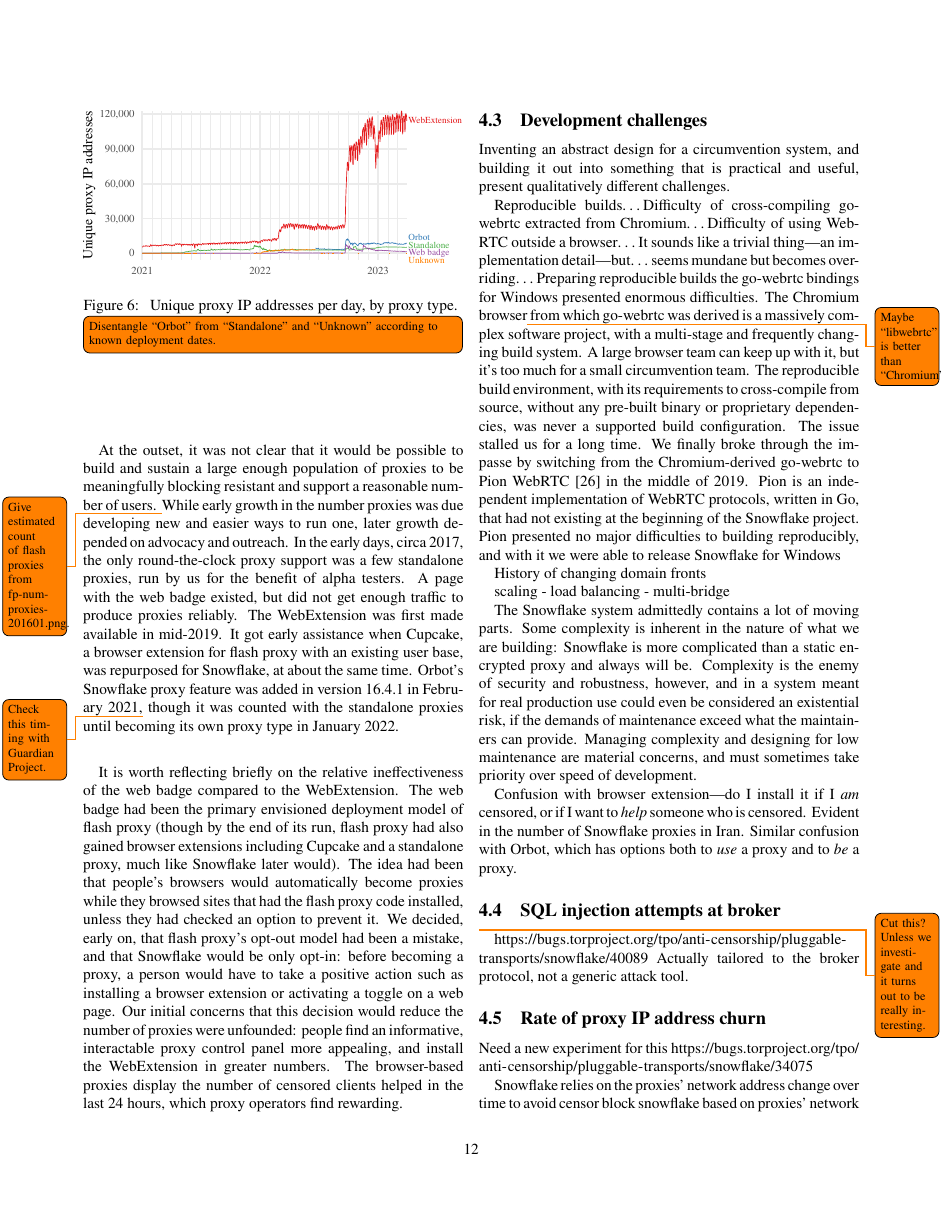
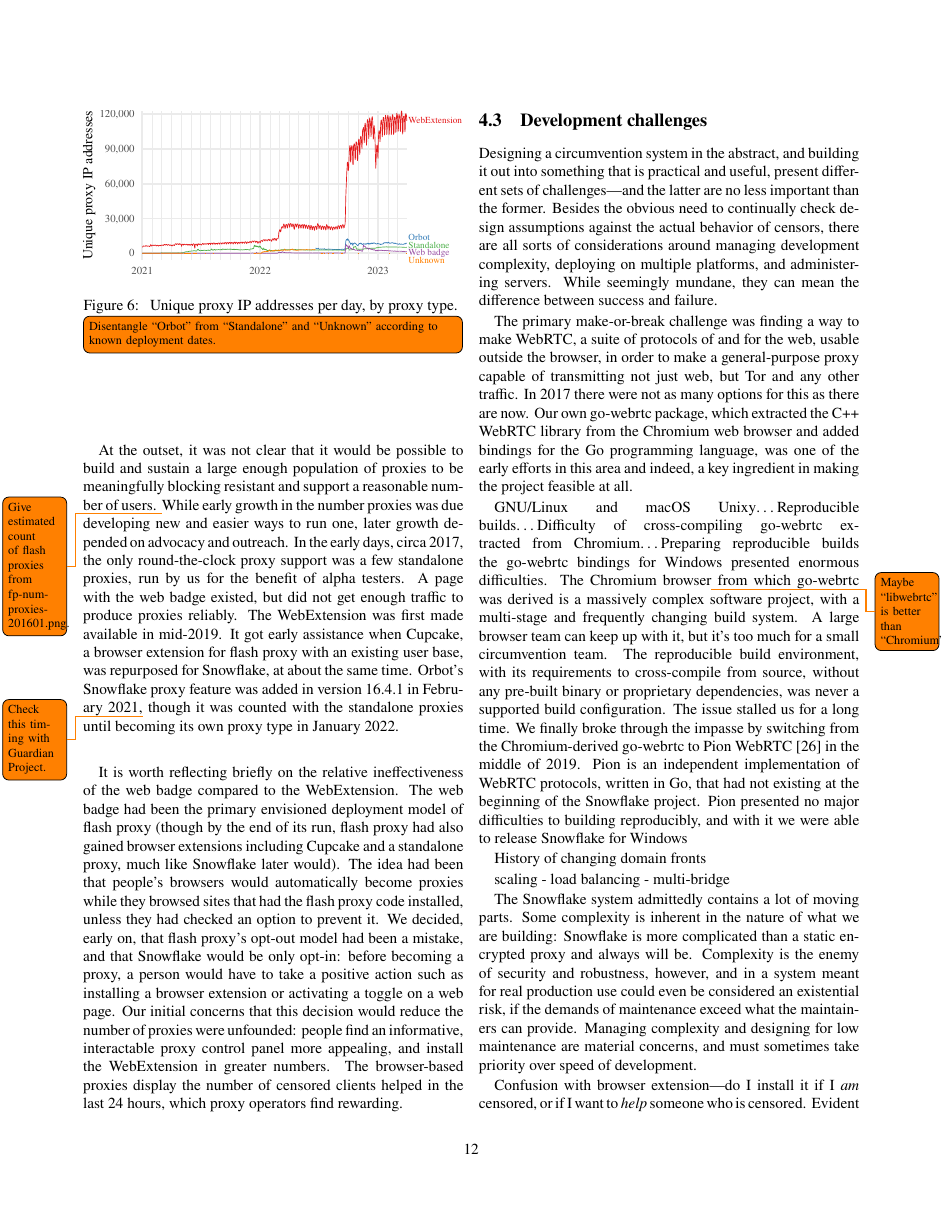
Before and after one commit to turfed/snowflake-paper, a LaTeX paper (snowflake.tex): page 12 of 16 before the commit and page 12 of 17 after it. Compiled offline with pdfLaTeX.

Commit message:
Hacking on development challenges, go-webrtc.

```diff
--- a/snowflake.tex
+++ b/snowflake.tex
@@ -1941,16 +1941,36 @@
 \subsection{Development challenges}
 \label{sec:challenges}
 
-Inventing an abstract design for a circumvention system,
+Designing a circumvention system in the abstract,
 and building it out into something that is practical and useful,
-present qualitatively different challenges.
-
-
+present different sets of challenges---and
+the latter are no less important than the former.
+Besides the obvious need
+to continually check design assumptions
+against the actual behavior of censors,
+there are all sorts of considerations around
+managing development complexity,
+deploying on multiple platforms,
+and administering servers.
+While seemingly mundane, they can mean the difference between success and failure.
+% "Under this understanding of censorship as friction, the usability of circumvention tools becomes even more important." https://github.com/net4people/bbs/issues/122
+
+The primary make-or-break challenge was finding a way to make
+WebRTC, a suite of protocols of and for the web,
+usable outside the browser,
+in order to make a general-purpose proxy capable of transmitting
+not just web, but Tor and any other traffic.
+In~2017 there were not as many options for this as there are now.
+Our own \mbox{go-webrtc} package,
+which extracted the C++ WebRTC library
+from the Chromium web browser and added bindings
+for the Go programming language,
+was one of the early efforts in this area and indeed,
+a~key ingredient in making the project feasible at all.
+
+GNU/Linux and macOS Unixy\dots
 Reproducible builds\ldots
 Difficulty of cross-compiling go-webrtc extracted from Chromium\ldots
-Difficulty of using WebRTC outside a browser\ldots
-It sounds like a trivial thing---an implementation detail---but\ldots
-seems mundane but becomes overriding\ldots
 % "windows reproducible build" https://bugs.torproject.org/tpo/anti-censorship/pluggable-transports/snowflake/19001#note_2591246
 % "Windows reproducible build of snowflake" https://bugs.torproject.org/tpo/anti-censorship/pluggable-transports/snowflake/25483
 Preparing reproducible builds the go-webrtc bindings for Windows
```
